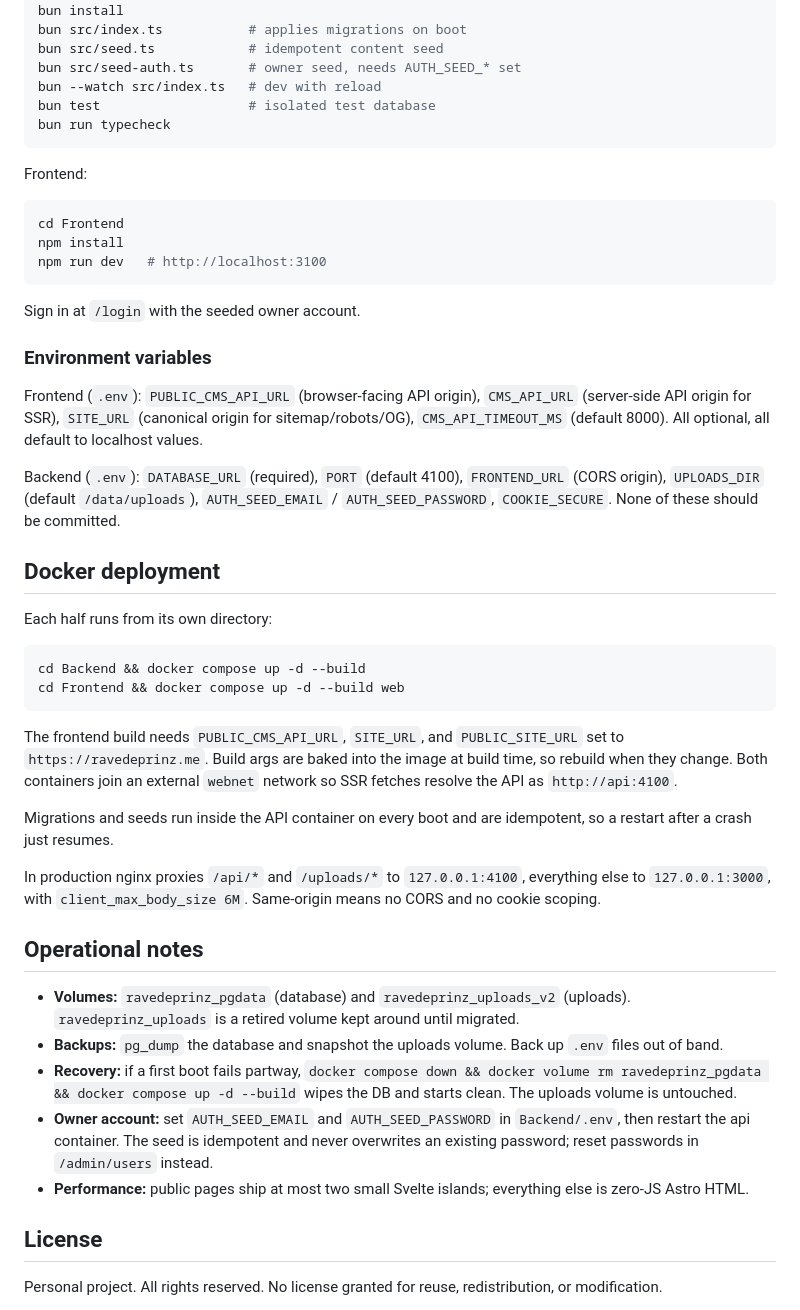
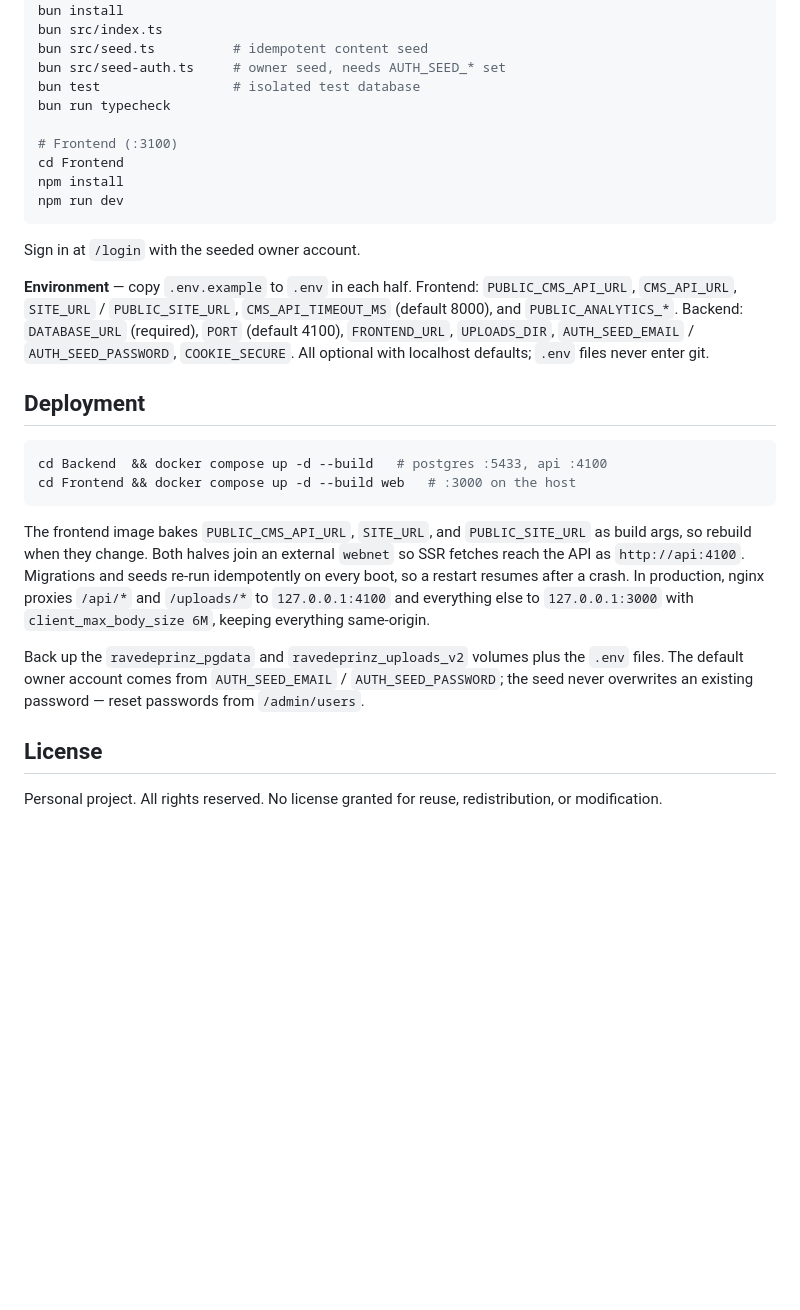
Before and after one commit to rakhisyudha/ravedeprinz, a Markdown page: README.md, the part around one of its changes. Drawn GitHub-style; blank space fills up the shorter version.

````diff
--- a/README.md
+++ b/README.md
@@ -65,51 +45,31 @@ Backend:
 cd Backend
 bun install
-bun src/index.ts           # applies migrations on boot
-bun src/seed.ts            # idempotent content seed
-bun src/seed-auth.ts       # owner seed, needs AUTH_SEED_* set
-bun --watch src/index.ts   # dev with reload
-bun test                   # isolated test database
+bun src/index.ts
+bun src/seed.ts          # idempotent content seed
+bun src/seed-auth.ts     # owner seed, needs AUTH_SEED_* set
+bun test                 # isolated test database
 bun run typecheck
-```
 
-Frontend:
-
-```bash
+# Frontend (:3100)
 cd Frontend
 npm install
-npm run dev   # http://localhost:3100
+npm run dev
 ```
 
 Sign in at `/login` with the seeded owner account.
 
-### Environment variables
+**Environment** — copy `.env.example` to `.env` in each half. Frontend: `PUBLIC_CMS_API_URL`, `CMS_API_URL`, `SITE_URL` / `PUBLIC_SITE_URL`, `CMS_API_TIMEOUT_MS` (default 8000), and `PUBLIC_ANALYTICS_*`. Backend: `DATABASE_URL` (required), `PORT` (default 4100), `FRONTEND_URL`, `UPLOADS_DIR`, `AUTH_SEED_EMAIL` / `AUTH_SEED_PASSWORD`, `COOKIE_SECURE`. All optional with localhost defaults; `.env` files never enter git.
 
-Frontend (`.env`): `PUBLIC_CMS_API_URL` (browser-facing API origin), `CMS_API_URL` (server-side API origin for SSR), `SITE_URL` (canonical origin for sitemap/robots/OG), `CMS_API_TIMEOUT_MS` (default 8000). All optional, all default to localhost values.
-
-Backend (`.env`): `DATABASE_URL` (required), `PORT` (default 4100), `FRONTEND_URL` (CORS origin), `UPLOADS_DIR` (default `/data/uploads`), `AUTH_SEED_EMAIL` / `AUTH_SEED_PASSWORD`, `COOKIE_SECURE`. None of these should be committed.
-
-## Docker deployment
-
-Each half runs from its own directory:
+## Deployment
 
 ```bash
-cd Backend && docker compose up -d --build
-cd Frontend && docker compose up -d --build web
+cd Backend  && docker compose up -d --build   # postgres :5433, api :4100
+cd Frontend && docker compose up -d --build web   # :3000 on the host
 ```
 
-The frontend build needs `PUBLIC_CMS_API_URL`, `SITE_URL`, and `PUBLIC_SITE_URL` set to `https://ravedeprinz.me`. Build args are baked into the image at build time, so rebuild when they change. Both containers join an external `webnet` network so SSR fetches resolve the API as `http://api:4100`.
+The frontend image bakes `PUBLIC_CMS_API_URL`, `SITE_URL`, and `PUBLIC_SITE_URL` as build args, so rebuild when they change. Both halves join an external `webnet` so SSR fetches reach the API as `http://api:4100`. Migrations and seeds re-run idempotently on every boot, so a restart resumes after a crash. In production, nginx proxies `/api/*` and `/uploads/*` to `127.0.0.1:4100` and everything else to `127.0.0.1:3000` with `client_max_body_size 6M`, keeping everything same-origin.
 
-Migrations and seeds run inside the API container on every boot and are idempotent, so a restart after a crash just resumes.
-
-In production nginx proxies `/api/*` and `/uploads/*` to `127.0.0.1:4100`, everything else to `127.0.0.1:3000`, with `client_max_body_size 6M`. Same-origin means no CORS and no cookie scoping.
-
-## Operational notes
-
-- **Volumes:** `ravedeprinz_pgdata` (database) and `ravedeprinz_uploads_v2` (uploads). `ravedeprinz_uploads` is a retired volume kept around until migrated.
-- **Backups:** `pg_dump` the database and snapshot the uploads volume. Back up `.env` files out of band.
-- **Recovery:** if a first boot fails partway, `docker compose down && docker volume rm ravedeprinz_pgdata && docker compose up -d --build` wipes the DB and starts clean. The uploads volume is untouched.
-- **Owner account:** set `AUTH_SEED_EMAIL` and `AUTH_SEED_PASSWORD` in `Backend/.env`, then restart the api container. The seed is idempotent and never overwrites an existing password; reset passwords in `/admin/users` instead.
-- **Performance:** public pages ship at most two small Svelte islands; everything else is zero-JS Astro HTML.
+Back up the `ravedeprinz_pgdata` and `ravedeprinz_uploads_v2` volumes plus the `.env` files. The default owner account comes from `AUTH_SEED_EMAIL` / `AUTH_SEED_PASSWORD`; the seed never overwrites an existing password — reset passwords from `/admin/users`.
 
 ## License
 
````
Also changed, not shown: other parts of README.md (+21 -41 lines).
